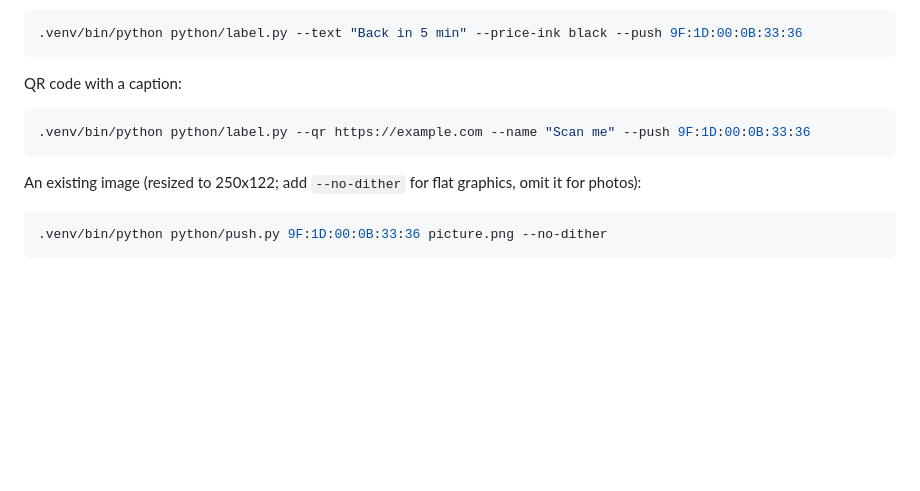
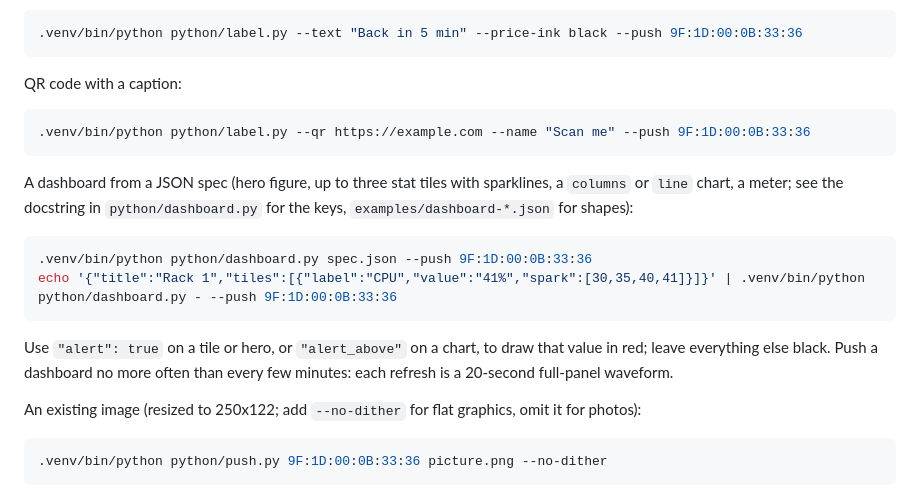
Before and after one commit to mattjoyce/xte-esl, a Markdown page: skills/xte-push/SKILL.md, the part around the change. Drawn GitHub-style; blank space fills up the shorter version.

````diff
--- a/skills/xte-push/SKILL.md
+++ b/skills/xte-push/SKILL.md
@@ -40,6 +40,20 @@ QR code with a caption:
 .venv/bin/python python/label.py --qr https://example.com --name "Scan me" --push 9F:1D:00:0B:33:36
 ```
 
+A dashboard from a JSON spec (hero figure, up to three stat tiles with
+sparklines, a `columns` or `line` chart, a meter; see the docstring in
+`python/dashboard.py` for the keys, `examples/dashboard-*.json` for shapes):
+
+```sh
+.venv/bin/python python/dashboard.py spec.json --push 9F:1D:00:0B:33:36
+echo '{"title":"Rack 1","tiles":[{"label":"CPU","value":"41%","spark":[30,35,40,41]}]}' | .venv/bin/python python/dashboard.py - --push 9F:1D:00:0B:33:36
+```
+
+Use `"alert": true` on a tile or hero, or `"alert_above"` on a chart, to
+draw that value in red; leave everything else black. Push a dashboard no
+more often than every few minutes: each refresh is a 20-second full-panel
+waveform.
+
 An existing image (resized to 250x122; add `--no-dither` for flat graphics,
 omit it for photos):
 
````
Also changed, not shown: README.md (+10 -1 lines), examples/README.md (+6 -0 lines), docs/images/dashboard-solar.png (added), 3 other files.
